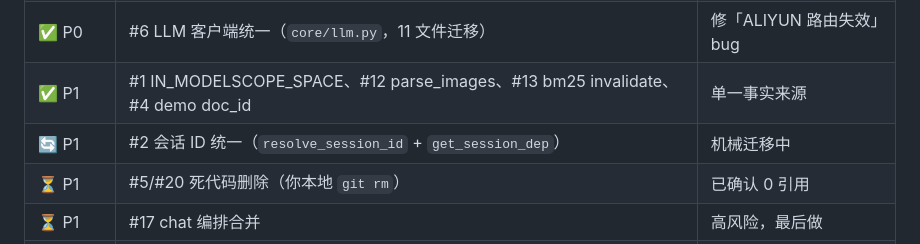
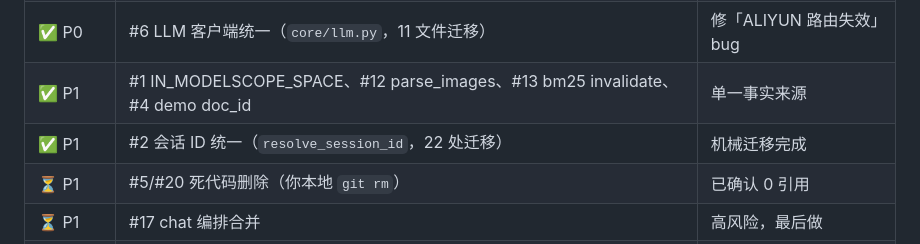
Before and after one commit to czx0v0/AtomicLab2, a Markdown page: docs/ROADMAP.md, the part around the change. Rendered like a GitHub page.

Commit message:
docs: update roadmap + improvement plan

```diff
--- a/docs/ROADMAP.md
+++ b/docs/ROADMAP.md
@@ -11,7 +11,7 @@
 | ✅ P0 | #3 笔记路径统一（`core.paths.notes_file()`） | 修「本地重置失效」bug |
 | ✅ P0 | #6 LLM 客户端统一（`core/llm.py`，11 文件迁移） | 修「ALIYUN 路由失效」bug |
 | ✅ P1 | #1 IN_MODELSCOPE_SPACE、#12 parse_images、#13 bm25 invalidate、#4 demo doc_id | 单一事实来源 |
-| 🔄 P1 | #2 会话 ID 统一（`resolve_session_id` + `get_session_dep`） | 机械迁移中 |
+| ✅ P1 | #2 会话 ID 统一（`resolve_session_id`，22 处迁移） | 机械迁移完成 |
 | ⏳ P1 | #5/#20 死代码删除（你本地 `git rm`） | 已确认 0 引用 |
 | ⏳ P1 | #17 chat 编排合并 | 高风险，最后做 |
 | ⏳ P2/P3 | #7/#8/#23/#10 + #15/#21/#22 | 一致性 + 整洁度 |
```
